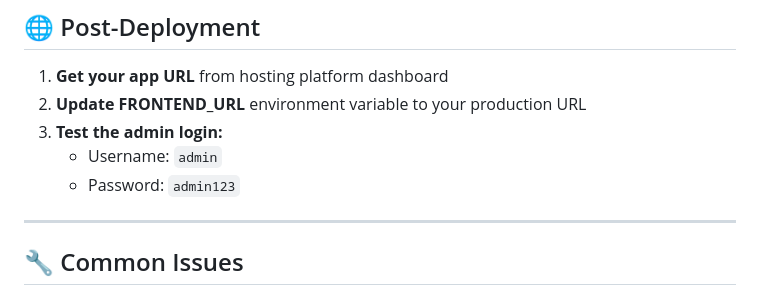
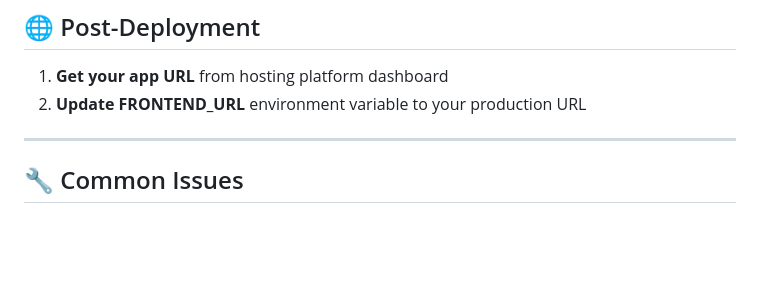
Before and after one commit to the-wilful-youth/FriendBook, a Markdown page: DEPLOYMENT.md, the part around the change. Drawn GitHub-style; blank space fills up the shorter version.

```diff
--- a/DEPLOYMENT.md
+++ b/DEPLOYMENT.md
@@ -142,9 +142,6 @@ Access at: http://localhost:3000
 
 1. **Get your app URL** from hosting platform dashboard
 2. **Update FRONTEND_URL** environment variable to your production URL
-3. **Test the admin login:**
-   - Username: `admin`
-   - Password: `admin123`
 
 ---
 
```
